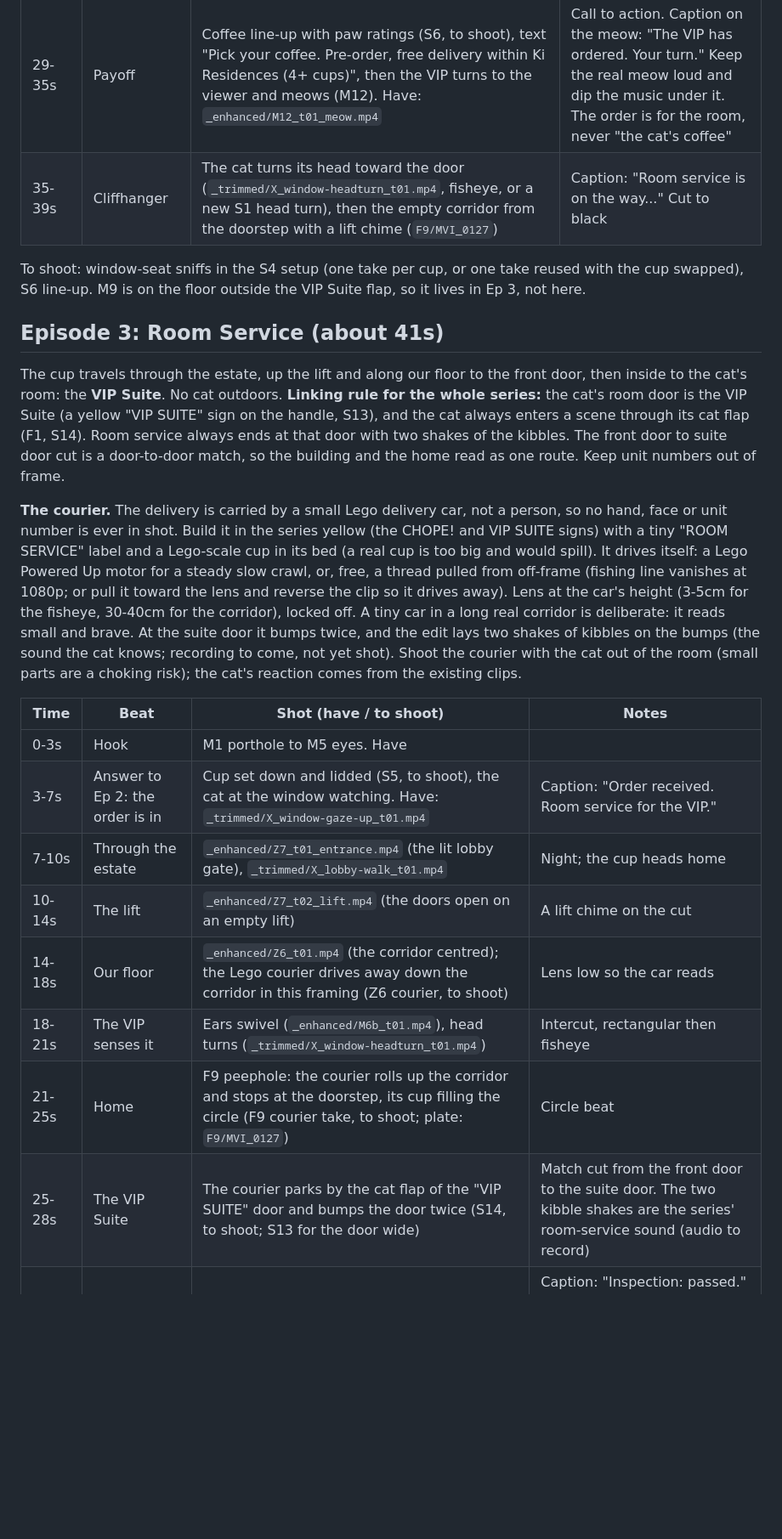
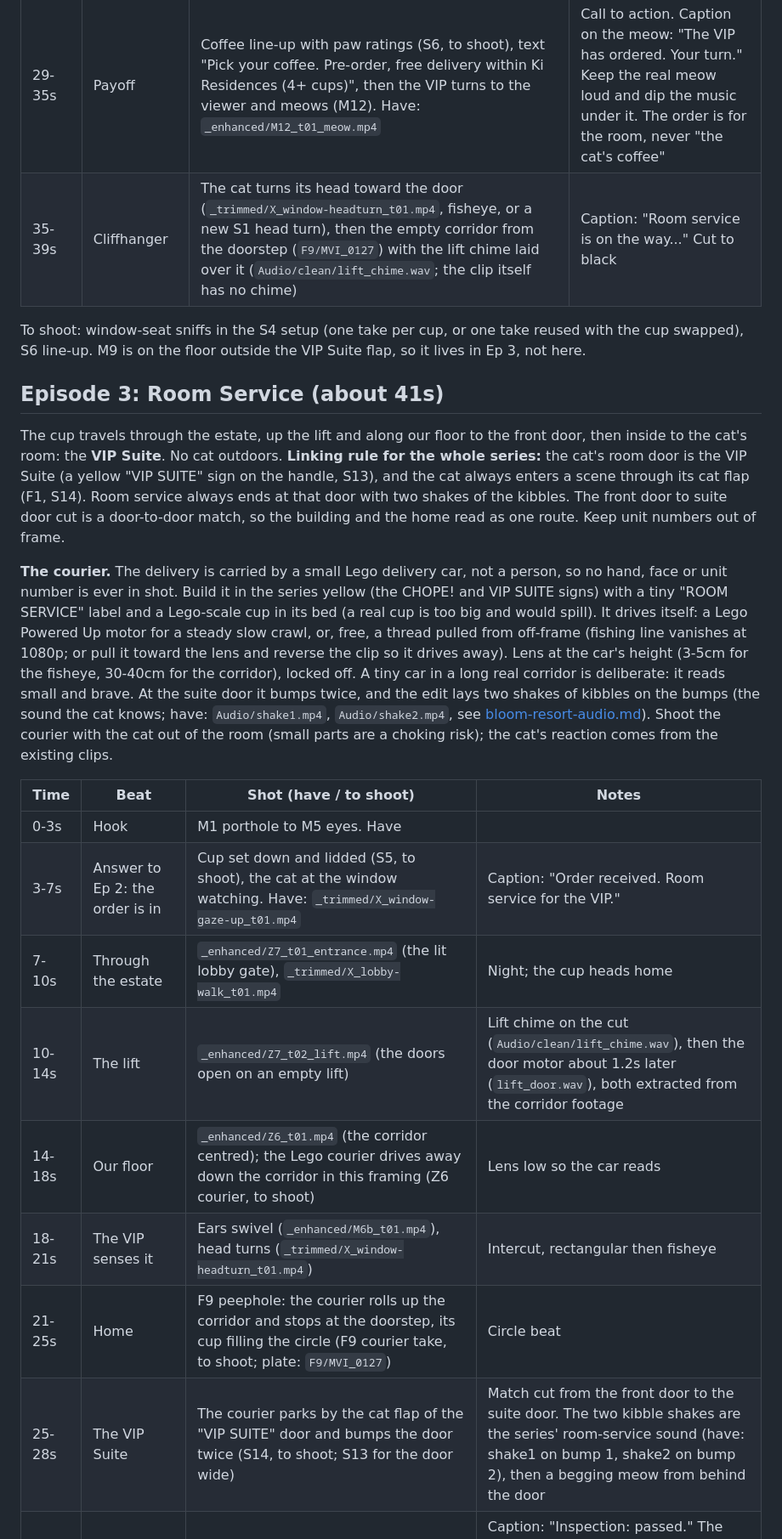
Before and after one commit to shenc00/bloom-pour-orders, a Markdown page: docs/bloom-resort-series.md, the part around one of its changes. Shown at 85% size. Drawn GitHub-style; blank space fills up the shorter version.

```diff
--- a/docs/bloom-resort-series.md
+++ b/docs/bloom-resort-series.md
@@ -94,7 +94,7 @@ All at home, normal lenses only. The cat only sniffs: the cup is set down, sniff
 | 17-22s | Coffee 3 | Title card, sniff (S4 setup), the lick insert. Have: `_trimmed/X_lick-front_t02_m8frame.mp4` | Note on the aroma: "Smells like caramel." Never "tastes" |
 | 22-29s | The mystery cup (gag) | A plain "3-in-1 instant" packet (no real brand) and a mug, sniff (S4 setup), Critic 1 turn-away. Have: `_trimmed/X_critic-turn-away_t01.mp4` (squint, turns away, looks back at the lens) | Note: "Absolutely not." The gag lands on instant coffee, not on a coffee we sell |
 | 29-35s | Payoff | Coffee line-up with paw ratings (S6, to shoot), text "Pick your coffee. Pre-order, free delivery within Ki Residences (4+ cups)", then the VIP turns to the viewer and meows (M12). Have: `_enhanced/M12_t01_meow.mp4` | Call to action. Caption on the meow: "The VIP has ordered. Your turn." Keep the real meow loud and dip the music under it. The order is for the room, never "the cat's coffee" |
-| 35-39s | Cliffhanger | The cat turns its head toward the door (`_trimmed/X_window-headturn_t01.mp4`, fisheye, or a new S1 head turn), then the empty corridor from the doorstep with a lift chime (`F9/MVI_0127`) | Caption: "Room service is on the way..." Cut to black |
+| 35-39s | Cliffhanger | The cat turns its head toward the door (`_trimmed/X_window-headturn_t01.mp4`, fisheye, or a new S1 head turn), then the empty corridor from the doorstep (`F9/MVI_0127`) with the lift chime laid over it (`Audio/clean/lift_chime.wav`; the clip itself has no chime) | Caption: "Room service is on the way..." Cut to black |
 
 To shoot: window-seat sniffs in the S4 setup (one take per cup, or one take reused with the cup swapped), S6 line-up. M9 is on the floor outside the VIP Suite flap, so it lives in Ep 3, not here.
 
@@ -102,18 +102,18 @@ To shoot: window-seat sniffs in the S4 setup (one take per cup, or one take reus
 
 The cup travels through the estate, up the lift and along our floor to the front door, then inside to the cat's room: the **VIP Suite**. No cat outdoors. **Linking rule for the whole series:** the cat's room door is the VIP Suite (a yellow "VIP SUITE" sign on the handle, S13), and the cat always enters a scene through its cat flap (F1, S14). Room service always ends at that door with two shakes of the kibbles. The front door to suite door cut is a door-to-door match, so the building and the home read as one route. Keep unit numbers out of frame.
 
-**The courier.** The delivery is carried by a small Lego delivery car, not a person, so no hand, face or unit number is ever in shot. Build it in the series yellow (the CHOPE! and VIP SUITE signs) with a tiny "ROOM SERVICE" label and a Lego-scale cup in its bed (a real cup is too big and would spill). It drives itself: a Lego Powered Up motor for a steady slow crawl, or, free, a thread pulled from off-frame (fishing line vanishes at 1080p; or pull it toward the lens and reverse the clip so it drives away). Lens at the car's height (3-5cm for the fisheye, 30-40cm for the corridor), locked off. A tiny car in a long real corridor is deliberate: it reads small and brave. At the suite door it bumps twice, and the edit lays two shakes of kibbles on the bumps (the sound the cat knows; recording to come, not yet shot). Shoot the courier with the cat out of the room (small parts are a choking risk); the cat's reaction comes from the existing clips.
+**The courier.** The delivery is carried by a small Lego delivery car, not a person, so no hand, face or unit number is ever in shot. Build it in the series yellow (the CHOPE! and VIP SUITE signs) with a tiny "ROOM SERVICE" label and a Lego-scale cup in its bed (a real cup is too big and would spill). It drives itself: a Lego Powered Up motor for a steady slow crawl, or, free, a thread pulled from off-frame (fishing line vanishes at 1080p; or pull it toward the lens and reverse the clip so it drives away). Lens at the car's height (3-5cm for the fisheye, 30-40cm for the corridor), locked off. A tiny car in a long real corridor is deliberate: it reads small and brave. At the suite door it bumps twice, and the edit lays two shakes of kibbles on the bumps (the sound the cat knows; have: `Audio/shake1.mp4`, `Audio/shake2.mp4`, see [bloom-resort-audio.md](bloom-resort-audio.md)). Shoot the courier with the cat out of the room (small parts are a choking risk); the cat's reaction comes from the existing clips.
 
 | Time | Beat | Shot (have / to shoot) | Notes |
 |------|------|------------------------|-------|
 | 0-3s | Hook | M1 porthole to M5 eyes. Have | |
 | 3-7s | Answer to Ep 2: the order is in | Cup set down and lidded (S5, to shoot), the cat at the window watching. Have: `_trimmed/X_window-gaze-up_t01.mp4` | Caption: "Order received. Room service for the VIP." |
 | 7-10s | Through the estate | `_enhanced/Z7_t01_entrance.mp4` (the lit lobby gate), `_trimmed/X_lobby-walk_t01.mp4` | Night; the cup heads home |
-| 10-14s | The lift | `_enhanced/Z7_t02_lift.mp4` (the doors open on an empty lift) | A lift chime on the cut |
+| 10-14s | The lift | `_enhanced/Z7_t02_lift.mp4` (the doors open on an empty lift) | Lift chime on the cut (`Audio/clean/lift_chime.wav`), then the door motor about 1.2s later (`lift_door.wav`), both extracted from the corridor footage |
 | 14-18s | Our floor | `_enhanced/Z6_t01.mp4` (the corridor centred); the Lego courier drives away down the corridor in this framing (Z6 courier, to shoot) | Lens low so the car reads |
 | 18-21s | The VIP senses it | Ears swivel (`_enhanced/M6b_t01.mp4`), head turns (`_trimmed/X_window-headturn_t01.mp4`) | Intercut, rectangular then fisheye |
 | 21-25s | Home | F9 peephole: the courier rolls up the corridor and stops at the doorstep, its cup filling the circle (F9 courier take, to shoot; plate: `F9/MVI_0127`) | Circle beat |
-| 25-28s | The VIP Suite | The courier parks by the cat flap of the "VIP SUITE" door and bumps the door twice (S14, to shoot; S13 for the door wide) | Match cut from the front door to the suite door. The two kibble shakes are the series' room-service sound (audio to record) |
+| 25-28s | The VIP Suite | The courier parks by the cat flap of the "VIP SUITE" door and bumps the door twice (S14, to shoot; S13 for the door wide) | Match cut from the front door to the suite door. The two kibble shakes are the series' room-service sound (have: shake1 on bump 1, shake2 on bump 2), then a begging meow from behind the door |
 | 28-33s | The VIP emerges | The cat comes out through the flap to the delivered cup and sniffs it (M9: `M9/M9_flow_1-2.mp4`), face square in the circle (`_enhanced/F1_t02_inspect.mp4`) | Caption: "Inspection: passed." The courier carries a Lego-scale cup but the cup at the door is full size: keep the car's cup small or soft in its last shot and cut on the second bump to the real cup already waiting by the flap |
 | 33-37s | Payoff | Text: "Stay in. We bring the cup. Free delivery within Ki Residences (4+ cups)" over the nose-up air sniff beside the cup (M9: `M9/MVI_0367.MOV` 4.4-7.9s) | Call to action |
 | 37-41s | Cliffhanger | The light dims on the cat beside the cup (M9: `M9/MVI_0368.MOV`, 2.6s), or eyes get heavy (`_trimmed/X_loaf-drowsy_t01.mp4`, `_enhanced/X_face-doze_t01.mp4`); the circle closes on the sleeping face (`_enhanced/F3_t06.mp4`) | Caption: "Where do VIPs go when they dream?" Cut to black |
```
Also changed, not shown: other parts of docs/bloom-resort-series.md (+6 -6 lines), docs/bloom-resort-audio.md (added, +160 -0 lines).
